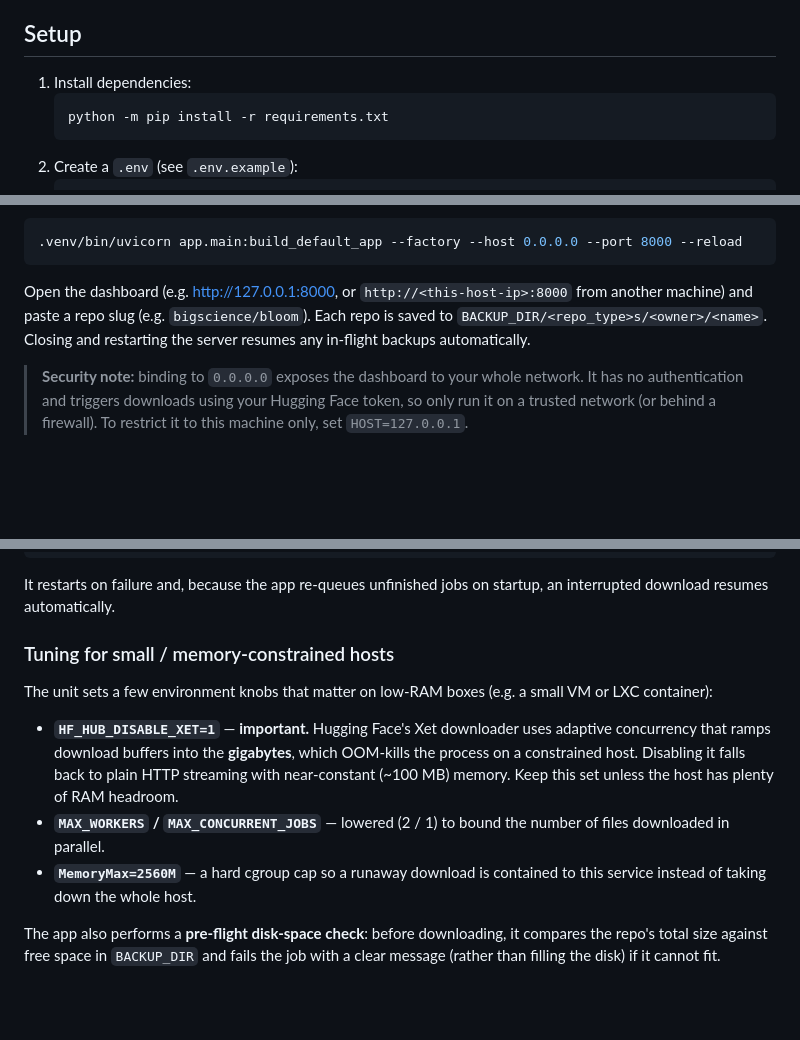
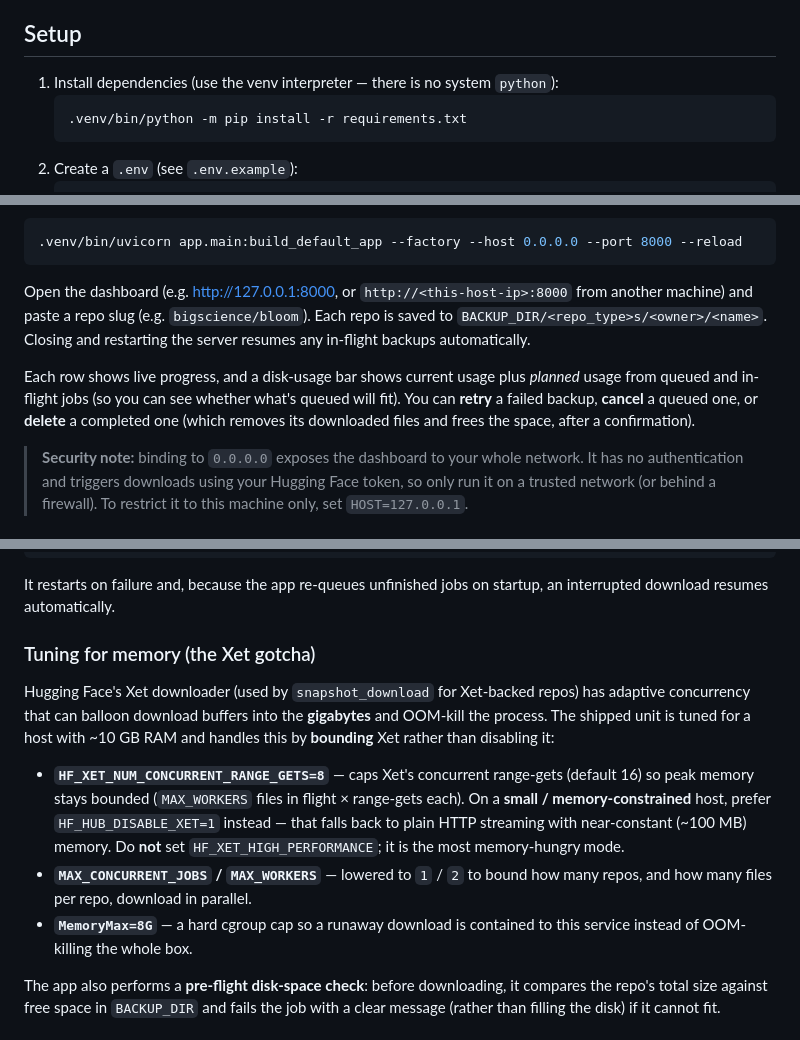
Before and after one commit to mmakam2/hug-face-rip, a Markdown page: README.md, 3 parts joined by grey strips. Drawn GitHub-style; blank space fills up the shorter version.

Commit message:
docs: true up README/CLAUDE to current behavior
- README: rewrite memory-tuning section to match the shipped service
  (Xet enabled + bounded via HF_XET_NUM_CONCURRENT_RANGE_GETS, MemoryMax=8G)
  instead of the stale HF_HUB_DISABLE_XET / MemoryMax=2560M config
- README: use .venv interpreter for the install step (no system python)
- README: document the planned-usage disk bar and retry/cancel/delete controls
- CLAUDE: add the /api/jobs/{id}/delete endpoint and /api/storage planned field
- CLAUDE: correct the status lifecycle (cancel/delete remove the row;
  CANCELLED constant is unused)

Co-Authored-By: Claude Opus 4.8 (1M context) <noreply@anthropic.com>

````diff
--- a/README.md
+++ b/README.md
@@ -6,9 +6,9 @@ live progress, and automatic resume.
 
 ## Setup
 
-1. Install dependencies:
+1. Install dependencies (use the venv interpreter — there is no system `python`):
    ```bash
-   python -m pip install -r requirements.txt
+   .venv/bin/python -m pip install -r requirements.txt
    ```
 2. Create a `.env` (see `.env.example`):
    ```
@@ -44,6 +44,12 @@ from another machine) and paste a repo slug (e.g. `bigscience/bloom`). Each repo
 is saved to `BACKUP_DIR/<repo_type>s/<owner>/<name>`. Closing and restarting the
 server resumes any in-flight backups automatically.
 
+Each row shows live progress, and a disk-usage bar shows current usage plus
+*planned* usage from queued and in-flight jobs (so you can see whether what's
+queued will fit). You can **retry** a failed backup, **cancel** a queued one, or
+**delete** a completed one (which removes its downloaded files and frees the
+space, after a confirmation).
+
 > **Security note:** binding to `0.0.0.0` exposes the dashboard to your whole
 > network. It has no authentication and triggers downloads using your Hugging
 > Face token, so only run it on a trusted network (or behind a firewall). To
@@ -64,20 +70,23 @@ sudo systemctl status hf-backup.service
 It restarts on failure and, because the app re-queues unfinished jobs on
 startup, an interrupted download resumes automatically.
 
-### Tuning for small / memory-constrained hosts
+### Tuning for memory (the Xet gotcha)
 
-The unit sets a few environment knobs that matter on low-RAM boxes (e.g. a
-small VM or LXC container):
+Hugging Face's Xet downloader (used by `snapshot_download` for Xet-backed repos)
+has adaptive concurrency that can balloon download buffers into the **gigabytes**
+and OOM-kill the process. The shipped unit is tuned for a host with ~10 GB RAM
+and handles this by **bounding** Xet rather than disabling it:
 
-- **`HF_HUB_DISABLE_XET=1`** — **important.** Hugging Face's Xet downloader
-  uses adaptive concurrency that ramps download buffers into the **gigabytes**,
-  which OOM-kills the process on a constrained host. Disabling it falls back to
-  plain HTTP streaming with near-constant (~100 MB) memory. Keep this set unless
-  the host has plenty of RAM headroom.
-- **`MAX_WORKERS` / `MAX_CONCURRENT_JOBS`** — lowered (2 / 1) to bound the number
-  of files downloaded in parallel.
-- **`MemoryMax=2560M`** — a hard cgroup cap so a runaway download is contained to
-  this service instead of taking down the whole host.
+- **`HF_XET_NUM_CONCURRENT_RANGE_GETS=8`** — caps Xet's concurrent range-gets
+  (default 16) so peak memory stays bounded (`MAX_WORKERS` files in flight ×
+  range-gets each). On a **small / memory-constrained** host, prefer
+  `HF_HUB_DISABLE_XET=1` instead — that falls back to plain HTTP streaming with
+  near-constant (~100 MB) memory. Do **not** set `HF_XET_HIGH_PERFORMANCE`; it is
+  the most memory-hungry mode.
+- **`MAX_CONCURRENT_JOBS` / `MAX_WORKERS`** — lowered to `1` / `2` to bound how
+  many repos, and how many files per repo, download in parallel.
+- **`MemoryMax=8G`** — a hard cgroup cap so a runaway download is contained to
+  this service instead of OOM-killing the whole box.
 
 The app also performs a **pre-flight disk-space check**: before downloading, it
 compares the repo's total size against free space in `BACKUP_DIR` and fails the
````
Also changed, not shown: CLAUDE.md (+6 -3 lines).
